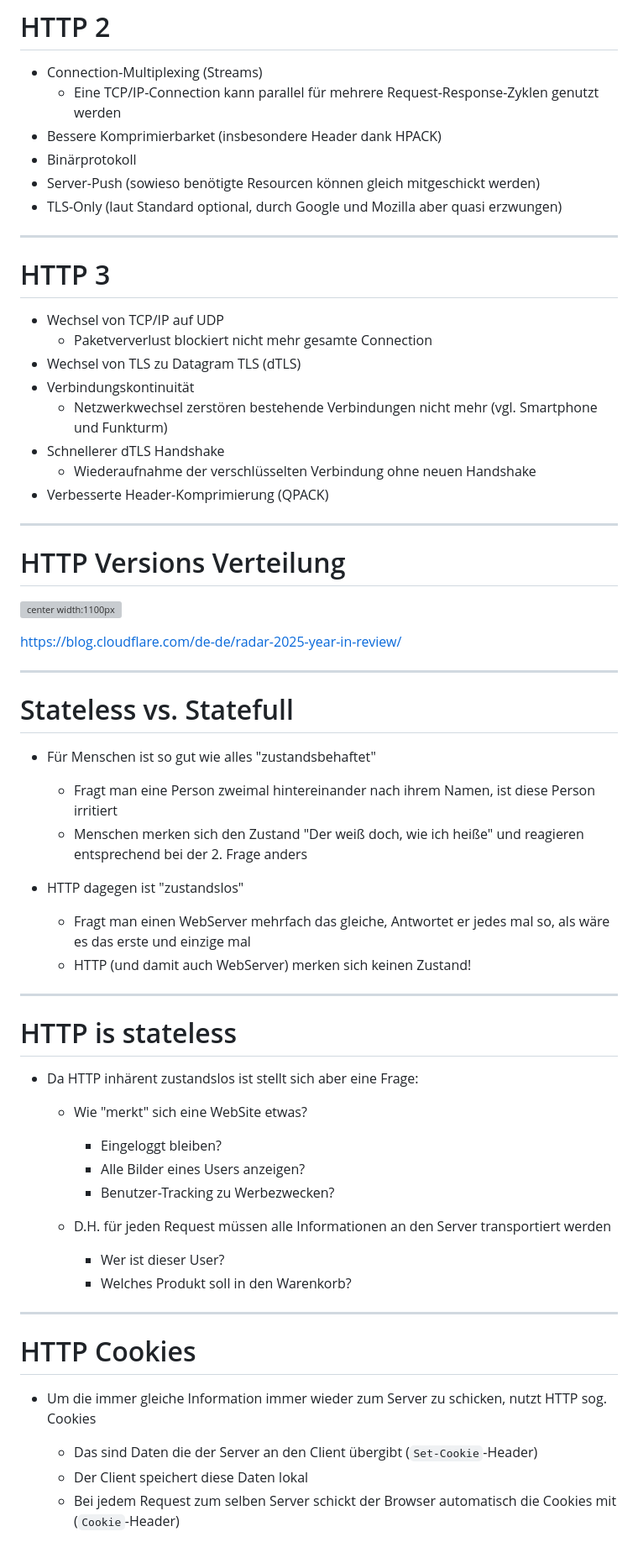
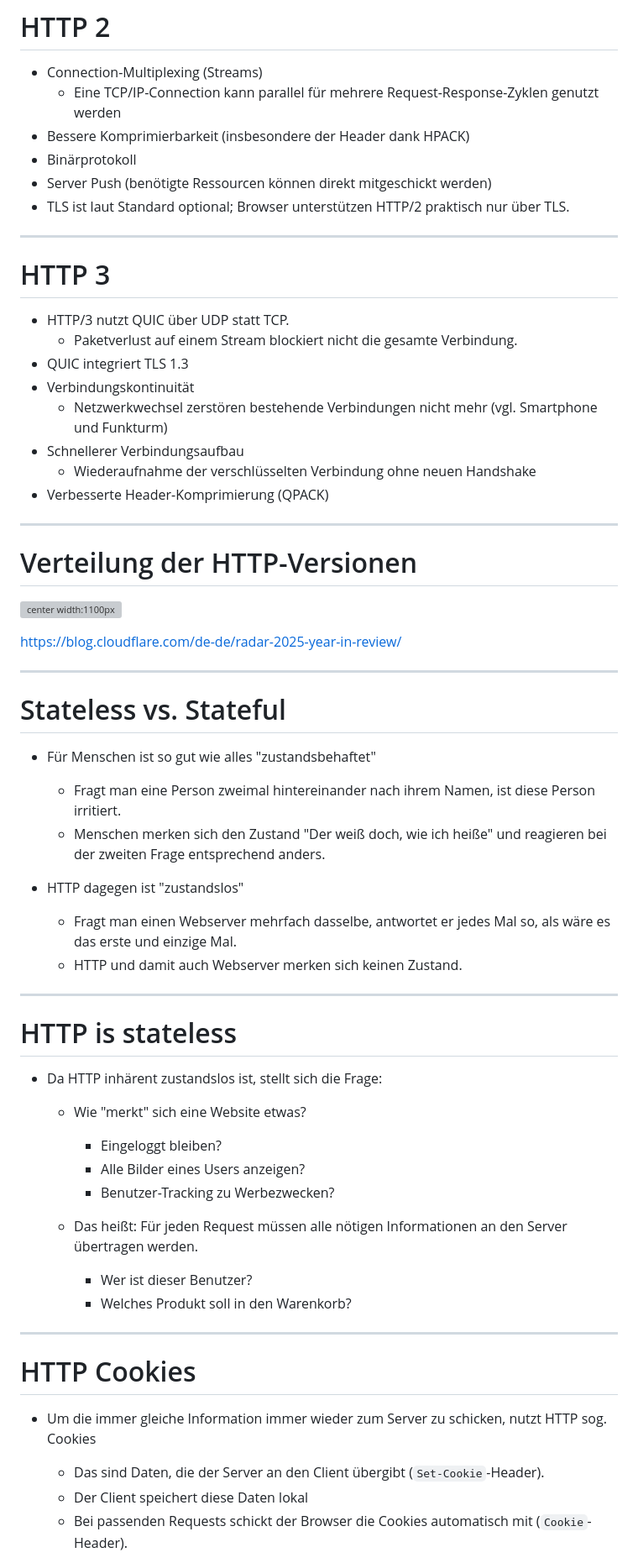
Before and after one commit to ghandmann/vorlesung-web-anwendungen, a Markdown page: slides/03-http.md, the part around one of its changes. Shown at 84% size. Drawn GitHub-style; grey boxes are pictures that could not be loaded.

```diff
--- a/slides/03-http.md
+++ b/slides/03-http.md
@@ -278,26 +278,26 @@ Expires: Sat, 07 Nov 2026 14:28:50 GMT <CRLF>
 
 - Connection-Multiplexing (Streams)
     - Eine TCP/IP-Connection kann parallel für mehrere Request-Response-Zyklen genutzt werden
-- Bessere Komprimierbarket (insbesondere Header dank HPACK)
+- Bessere Komprimierbarkeit (insbesondere der Header dank HPACK)
 - Binärprotokoll
-- Server-Push (sowieso benötigte Resourcen können gleich mitgeschickt werden)
-- TLS-Only (laut Standard optional, durch Google und Mozilla aber quasi erzwungen)
+- Server Push (benötigte Ressourcen können direkt mitgeschickt werden)
+- TLS ist laut Standard optional; Browser unterstützen HTTP/2 praktisch nur über TLS.
 
 ---
 
 # HTTP 3
 
-- Wechsel von TCP/IP auf UDP
-    - Paketververlust blockiert nicht mehr gesamte Connection
-- Wechsel von TLS zu Datagram TLS (dTLS)
+- HTTP/3 nutzt QUIC über UDP statt TCP.
+    - Paketverlust auf einem Stream blockiert nicht die gesamte Verbindung.
+- QUIC integriert TLS 1.3
 - Verbindungskontinuität
     - Netzwerkwechsel zerstören bestehende Verbindungen nicht mehr (vgl. Smartphone und Funkturm)
-- Schnellerer dTLS Handshake
+- Schnellerer Verbindungsaufbau
     - Wiederaufnahme der verschlüsselten Verbindung ohne neuen Handshake
 - Verbesserte Header-Komprimierung (QPACK)
 
 ---
-# HTTP Versions Verteilung
+# Verteilung der HTTP-Versionen
 
 
 ![center width:1100px](images/http-versions-verteilung.webp)
@@ -306,27 +306,27 @@ Expires: Sat, 07 Nov 2026 14:28:50 GMT <CRLF>
 
 ---
 
-# Stateless vs. Statefull
+# Stateless vs. Stateful
 
 - Für Menschen ist so gut wie alles "zustandsbehaftet"
-    - Fragt man eine Person zweimal hintereinander nach ihrem Namen, ist diese Person irritiert
-    - Menschen merken sich den Zustand "Der weiß doch, wie ich heiße" und reagieren entsprechend bei der 2. Frage anders
+    - Fragt man eine Person zweimal hintereinander nach ihrem Namen, ist diese Person irritiert.
+    - Menschen merken sich den Zustand "Der weiß doch, wie ich heiße" und reagieren bei der zweiten Frage entsprechend anders.
 
 - HTTP dagegen ist "zustandslos"
-    - Fragt man einen WebServer mehrfach das gleiche, Antwortet er jedes mal so, als wäre es das erste und einzige mal
-    - HTTP (und damit auch WebServer) merken sich keinen Zustand!
+    - Fragt man einen Webserver mehrfach dasselbe, antwortet er jedes Mal so, als wäre es das erste und einzige Mal.
+    - HTTP und damit auch Webserver merken sich keinen Zustand.
 
 ---
 
 # HTTP is stateless
-- Da HTTP inhärent zustandslos ist stellt sich aber eine Frage:
-    - Wie "merkt" sich eine WebSite etwas?
+- Da HTTP inhärent zustandslos ist, stellt sich die Frage:
+    - Wie "merkt" sich eine Website etwas?
         - Eingeloggt bleiben?
         - Alle Bilder eines Users anzeigen?
         - Benutzer-Tracking zu Werbezwecken?
 
-    - D.H. für jeden Request müssen alle Informationen an den Server transportiert werden
-        - Wer ist dieser User?
+    - Das heißt: Für jeden Request müssen alle nötigen Informationen an den Server übertragen werden.
+        - Wer ist dieser Benutzer?
         - Welches Produkt soll in den Warenkorb?
 
 ---
@@ -334,7 +334,7 @@ Expires: Sat, 07 Nov 2026 14:28:50 GMT <CRLF>
 # HTTP Cookies
 
 - Um die immer gleiche Information immer wieder zum Server zu schicken, nutzt HTTP sog. Cookies
-    - Das sind Daten die der Server an den Client übergibt (`Set-Cookie`-Header)
+    - Das sind Daten, die der Server an den Client übergibt (`Set-Cookie`-Header).
     - Der Client speichert diese Daten lokal
-    - Bei jedem Request zum selben Server schickt der Browser automatisch die Cookies mit (`Cookie`-Header)
+    - Bei passenden Requests schickt der Browser die Cookies automatisch mit (`Cookie`-Header).
 
```
Also changed, not shown: other parts of slides/03-http.md (+48 -52 lines).
